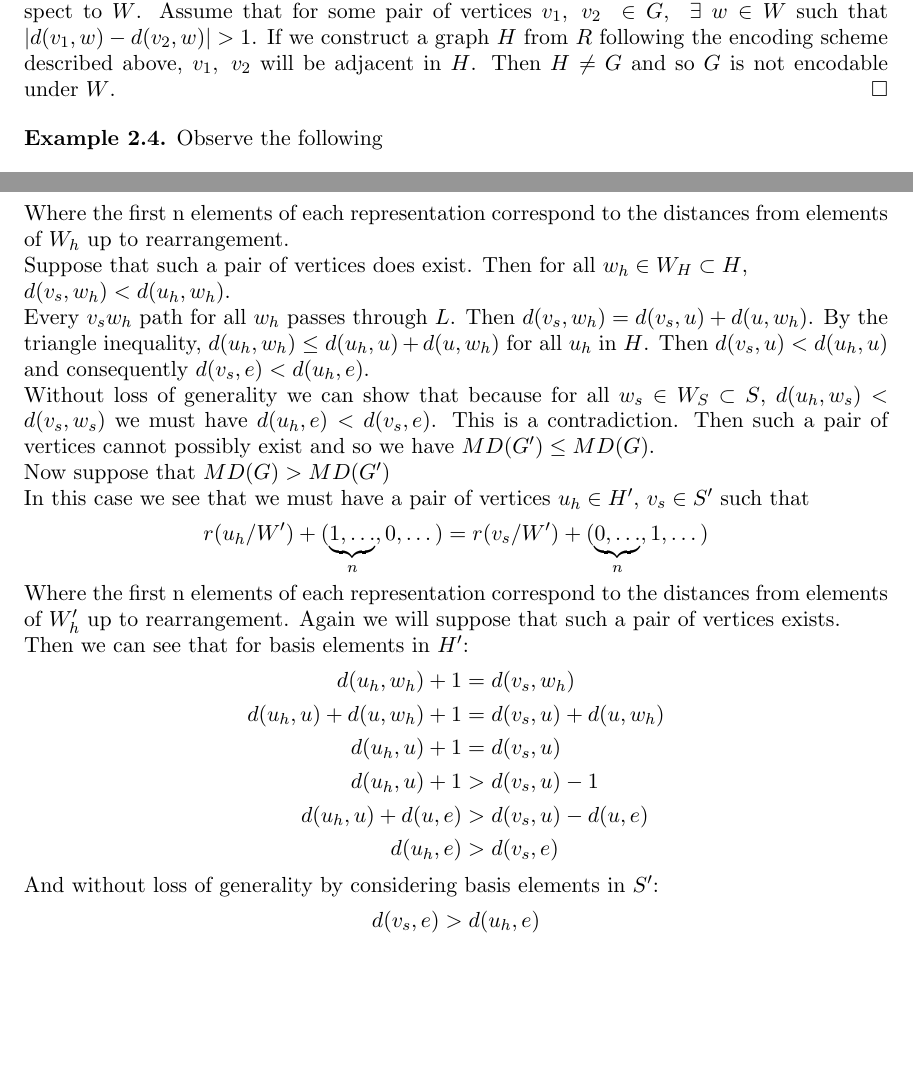
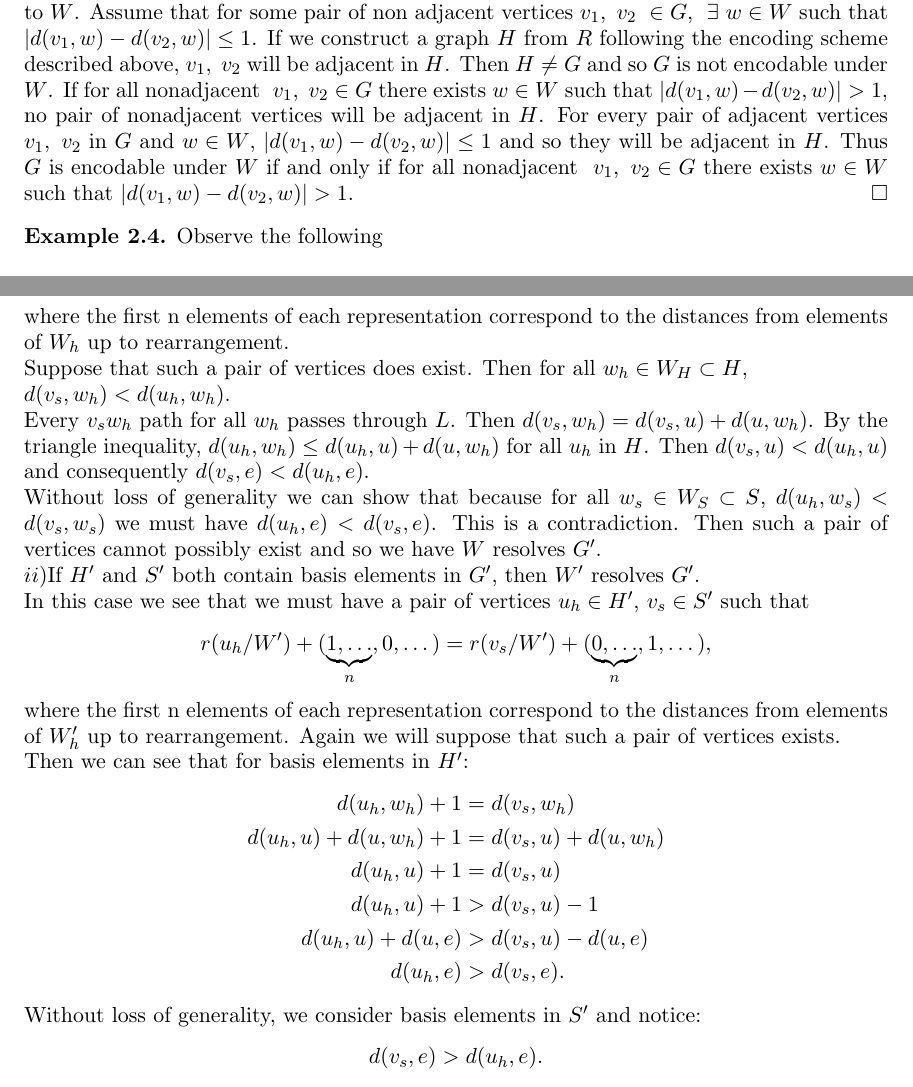
Before and after one commit to KaylaMichalRyan/GraphTheory, a LaTeX paper (graphcapstone/graphCapstone.tex): two parts of pages 2 and 4 of 4 before the commit and two parts of pages 2 and 4 of 5 after it, joined at a grey line, cut so that both start at the same text, the shorter picture padded with empty space. Compiled offline with pdfLaTeX.

Commit message:
partial edit to get in comments on second draft

```diff
--- a/graphcapstone/graphCapstone.tex
+++ b/graphcapstone/graphCapstone.tex
@@ -163,9 +162,12 @@ $G$ is encodable under $W$ if and only if for all nonadjacent $\ v_1,\ v_2\in G$
 \end{lem}
 \begin{proof}
 Let $G$ be a graph with basis $W$. Let $R$ be the representation set of $G$ with respect to $W$.
-Assume that for some pair of vertices $v_1,\ v_2\ \in G$, $\ \exists\ w \in W$ such that $\left| d(v_1,w)-d(v_2,w)\right| > 1$.
+Assume that for some pair of non adjacent vertices $v_1,\ v_2\ \in G$, $\ \exists\ w \in W$ such that $\left| d(v_1,w)-d(v_2,w)\right| \leq 1$.
 If we construct a graph $H$ from $R$ following the encoding scheme described above, $v_1,\ v_2$ will be adjacent in $H$.
-Then $H \neq G$ and so $G$ is not encodable under $W$.
+Then $H \neq G$ and so $G$ is not encodable under $W$. If for all nonadjacent $\ v_1,\ v_2\in G$ there exists $w \in W$ such that
+$|d(v_1,w)-d(v_2,w)| > 1$, no pair of nonadjacent vertices will be adjacent in $H$. For every pair of adjacent vertices $v_1,\ v_2$ in $G$ and $w\in W$,
+$\left| d(v_1,w)-d(v_2,w)\right| \leq 1$
+and so they will be adjacent in $H$. Thus $G$ is encodable under $W$ if and only if for all nonadjacent $\ v_1,\ v_2\in G$ there exists $w \in W$ such that $|d(v_1,w)-d(v_2,w)| > 1$.
 \end{proof}
 
 \begin{ex}
@@ -303,17 +308,17 @@ For the other 3 bases it is possible to add edges (shown dotted) without affecti
 \end{align*}
-Where the first n elements of each representation correspond to the distances from elements of $W_h$ up to rearrangement.\\
+where the first n elements of each representation correspond to the distances from elements of $W_h$ up to rearrangement.\\
 Suppose that such a pair of vertices does exist. Then for all $w_h\in W_H \subset H$,\\ $d(v_s, w_h)<d(u_h, w_h)$.\\
 Every $v_sw_h$ path for all $w_h$ passes through $L$. Then $d(v_s, w_h)=d(v_s, u)+ d(u, w_h)$.
 By the triangle inequality, $d(u_h, w_h) \leq d(u_h, u) + d(u, w_h)$ for all $u_h$ in $H$.
 Then $d(v_s, u)<d(u_h,u)$ and consequently $d(v_s, e)<d(u_h, e)$.\\
 Without loss of generality we can show that because for all $w_s\in W_S\subset S$, $d(u_h, w_s)<d(v_s, w_s)$ we must have
-$d(u_h, e)<d(v_s,e)$. This is a contradiction. Then such a pair of vertices cannot possibly exist and so we have $MD(G') \leq MD(G)$.\\
-Now suppose that $MD(G) > MD(G')$\\
+$d(u_h, e)<d(v_s,e)$. This is a contradiction. Then such a pair of vertices cannot possibly exist and so we have $W$ resolves $G'$.\\
+$ii)$If $H'$ and $S'$ both contain basis elements in $G'$, then $W'$ resolves $G'$.\\
 In this case we see that we must have a pair of vertices $u_h \in H'$, $v_s\in S'$ such that
 \begin{align*}
- r(u_h/W') + (\underbrace{1,\dots}_{n},0,\dots) = r(v_s/W') + (\underbrace{0,\dots}_{n},1,\dots)
+ r(u_h/W') + (\underbrace{1,\dots}_{n},0,\dots) = r(v_s/W') + (\underbrace{0,\dots}_{n},1,\dots),
 \end{align*}
-Where the first n elements of each representation correspond to the distances from elements of $W'_h$ up to rearrangement.
+where the first n elements of each representation correspond to the distances from elements of $W'_h$ up to rearrangement.
 Again we will suppose that such a pair of vertices exists.\\
 Then we can see that for basis elements in $H'$:
 \begin{align*}
@@ -322,10 +327,10 @@ d(u_h, u) + d(u, w_h) + 1 &= d(v_s, u) + d(u, w_h)\\
 d(u_h, u) + 1 &= d(v_s, u)\\
 d(u_h, u) + 1 &> d(v_s, u) - 1\\
 d(u_h, u) + d(u, e) &> d(v_s, u) - d(u, e)\\
-d(u_h, e) &> d(v_s, e)
+d(u_h, e) &> d(v_s, e).
 \end{align*}
-And without loss of generality by considering basis elements in $S'$:
+Without loss of generality, we consider basis elements in $S'$ and notice:
 \begin{align*}
- d(v_s, e) &> d(u_h, e)
+ d(v_s, e) &> d(u_h, e).
 \end{align*}
 Then $d(v_s, e) >< d(u_h, e)$, a clear contradiction.\\
```
Also changed, not shown: graphcapstone/graphCapstone.pdf, graphcapstone/graphCapstone.tex (40 more changed lines), 3 other files.
